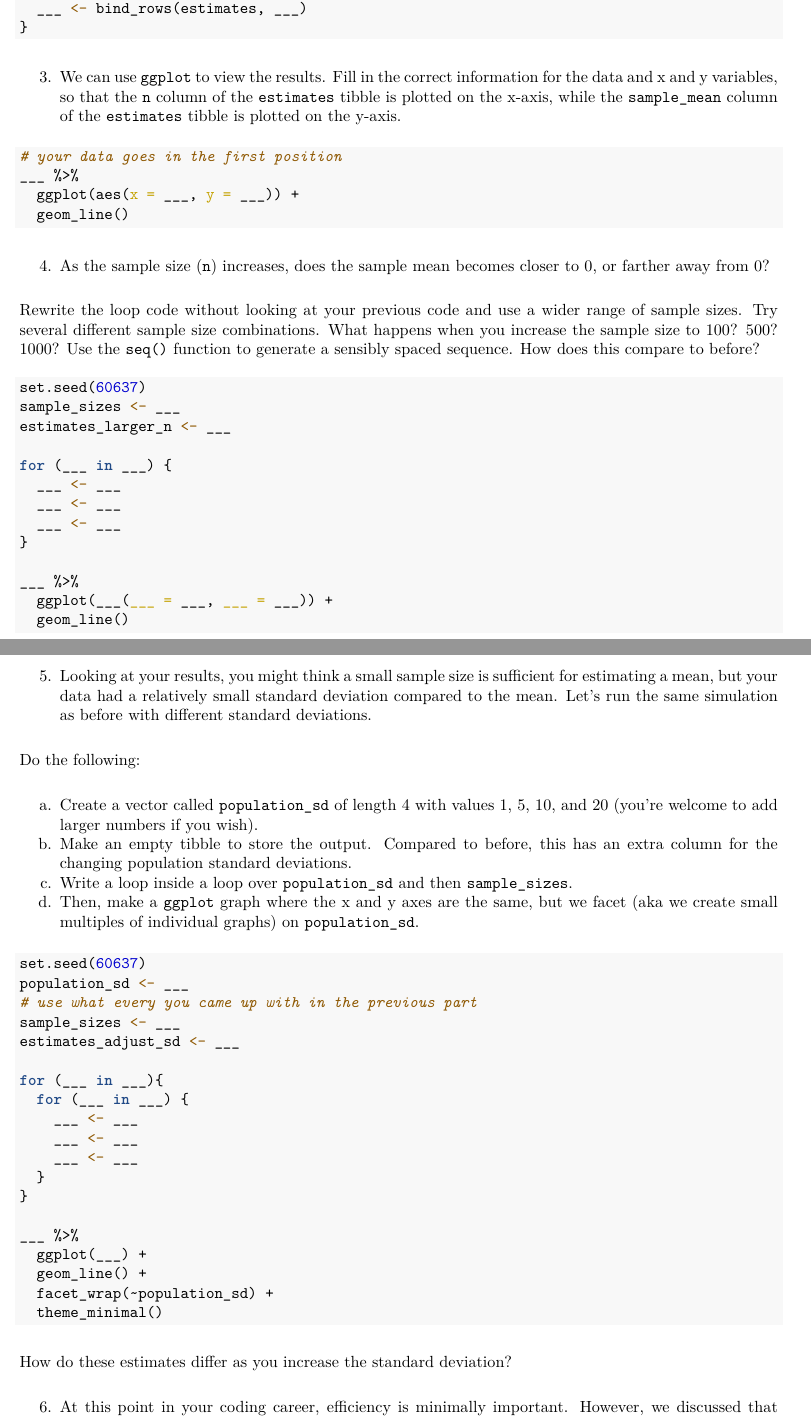
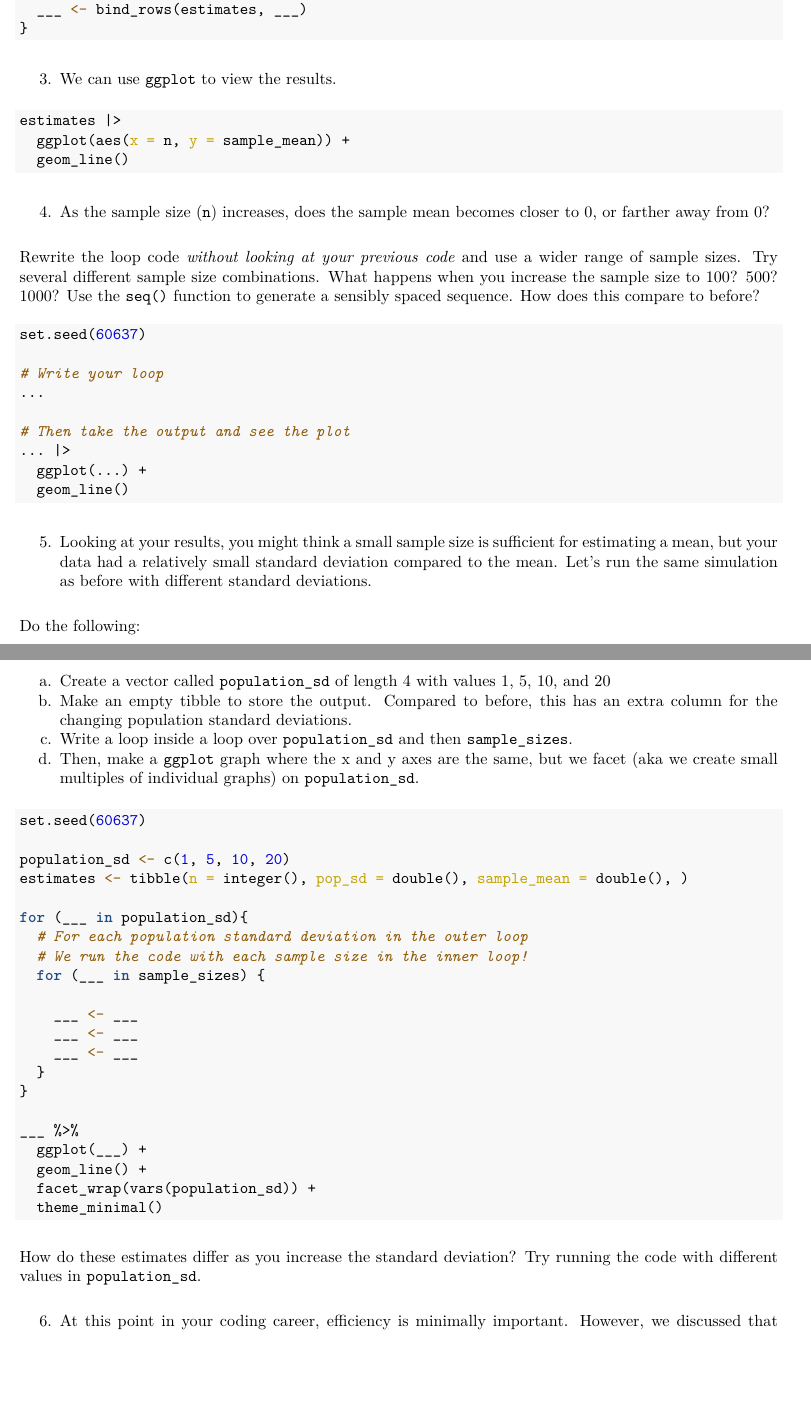
Before and after one commit to harris-coding-lab/accelerated_lab_2023, an R Markdown document (labs/Lab 11/Accelerated-Lab-11.Rmd): two parts of pages 4 and 5 of 5, joined at a grey line, cut so that both start at the same text, the shorter picture padded with empty space. The pictures show the output file labs/Lab 11/Accelerated-Lab-11.pdf that the author committed with the source.

Commit message:
lab 11 update

````diff
--- a/labs/Lab 11/Accelerated-Lab-11.Rmd
+++ b/labs/Lab 11/Accelerated-Lab-11.Rmd
@@ -218,22 +214,20 @@ for (___ in ___) {
 }
 ```
 
-3. We can use `ggplot` to view the results. Fill in the correct information for the data and x and y variables, so that the `n` column of the `estimates` tibble is plotted on the x-axis, while the `sample_mean` column of the `estimates` tibble is plotted on the y-axis.
+3. We can use `ggplot` to view the results.
 
 ```{r ggplot, eval=FALSE}
-# your data goes in the first position
-___ %>%
-  ggplot(aes(x = ___, y = ___)) +
+estimates |>
+  ggplot(aes(x = n, y = sample_mean)) +
   geom_line()
 ```
 
 4. As the sample size (`n`) increases, does the sample mean becomes closer to 0, or farther away from 0?
 
-Rewrite the loop code without looking at your previous code and use a wider range of sample sizes. Try several different sample size combinations. What happens when you increase the sample size to 100? 500? 1000? Use the `seq()` function to generate a sensibly spaced sequence. How does this compare to before?
+Rewrite the loop code *without looking at your previous code* and use a wider range of sample sizes. Try several different sample size combinations. What happens when you increase the sample size to 100? 500? 1000? Use the `seq()` function to generate a sensibly spaced sequence. How does this compare to before?
 
 ```{r sampsizes, eval=FALSE}
 set.seed(60637)
-sample_sizes <- ___
-estimates_larger_n <- ___
 
-for (___ in ___) {
+# Write your loop
+...
@@ -244,6 +234,7 @@ for (___ in ___) {
 
-___ %>%
-  ggplot(___(___ = ___, ___ = ___)) +
+# Then take the output and see the plot
+... |>
+  ggplot(...) +
   geom_line()
 ```
 
@@ -251,20 +242,22 @@ ___ %>%
 
 Do the following:
 
-a. Create a vector called `population_sd` of length 4 with values 1, 5, 10, and 20 (you're welcome to add larger numbers if you wish).
+a. Create a vector called `population_sd` of length 4 with values 1, 5, 10, and 20
 b. Make an empty tibble to store the output. Compared to before, this has an extra column for the changing population standard deviations.
 c. Write a loop inside a loop over `population_sd` and then `sample_sizes`.
 d. Then, make a `ggplot` graph where the x and y axes are the same, but we facet (aka we create small multiples of individual graphs) on `population_sd`.
 
 ```{r loopinloop, eval=FALSE}
 set.seed(60637)
-population_sd <- ___
-# use what every you came up with in the previous part
-sample_sizes <- ___
-estimates_adjust_sd <- ___
 
-for (___ in ___){
-  for (___ in ___) {
+population_sd <- c(1, 5, 10, 20)
+estimates <- tibble(n = integer(), pop_sd = double(), sample_mean = double(), )
+
+for (___ in population_sd){
+  # For each population standard deviation in the outer loop
+  # We run the code with each sample size in the inner loop!
+  for (___ in sample_sizes) {
+
     ___ <- ___
     ___ <- ___
     ___ <- ___
@@ -274,11 +267,11 @@ for (___ in ___){
 ___ %>%
   ggplot(___) +
   geom_line() +
-  facet_wrap(~population_sd) +
+  facet_wrap(vars(population_sd)) +
   theme_minimal()
 ```
 
-How do these estimates differ as you increase the standard deviation?
+How do these estimates differ as you increase the standard deviation? Try running the code with different values in `population_sd`.
 
 6. At this point in your coding career, efficiency is minimally important. However, we discussed that loops in R are much slower if we build our output item by item (or row by row in this case). We do better if we pre-allocate space.
 
````
Also changed, not shown: labs/Lab 11/Accelerated-Lab-11.pdf, labs/Lab 11/Accelerated-Lab-11.Rmd (16 more changed lines).
